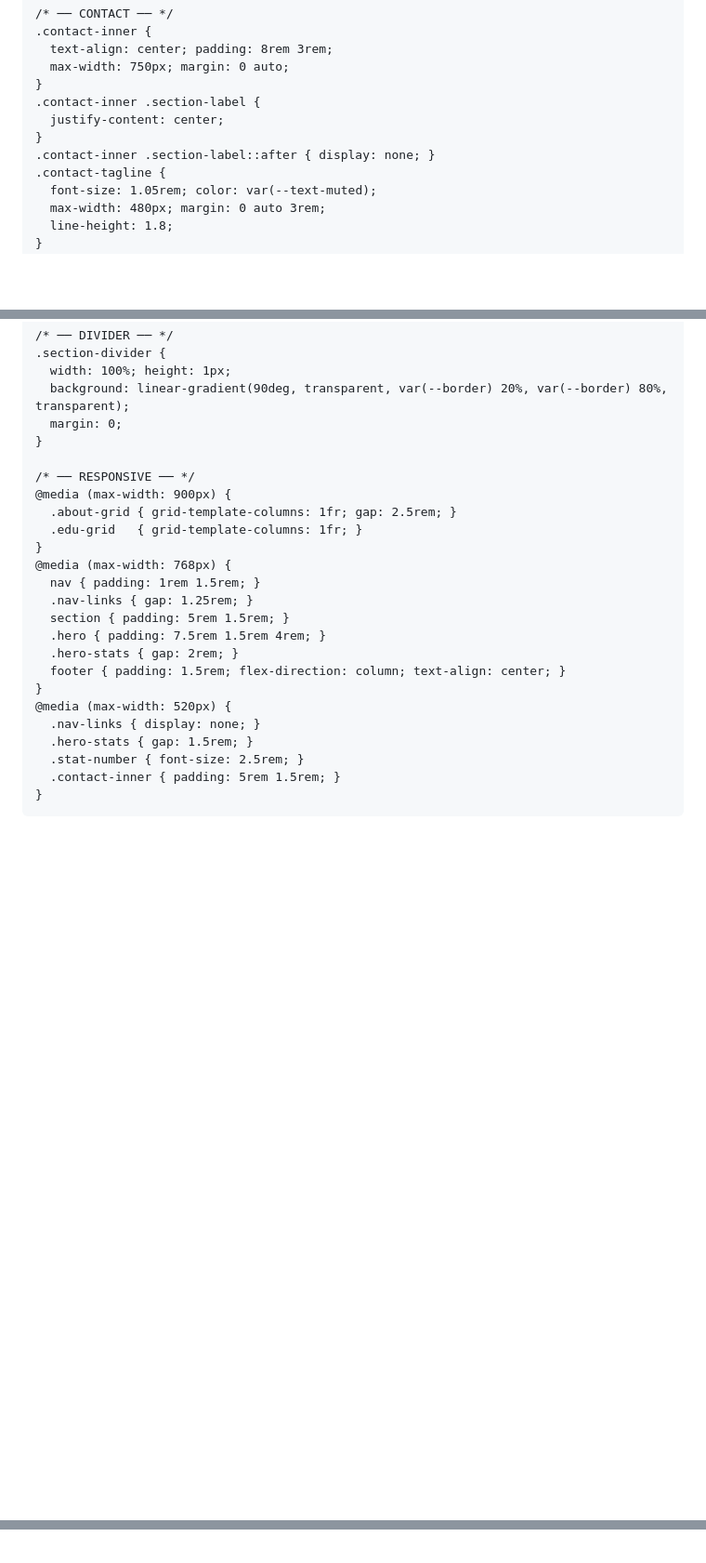
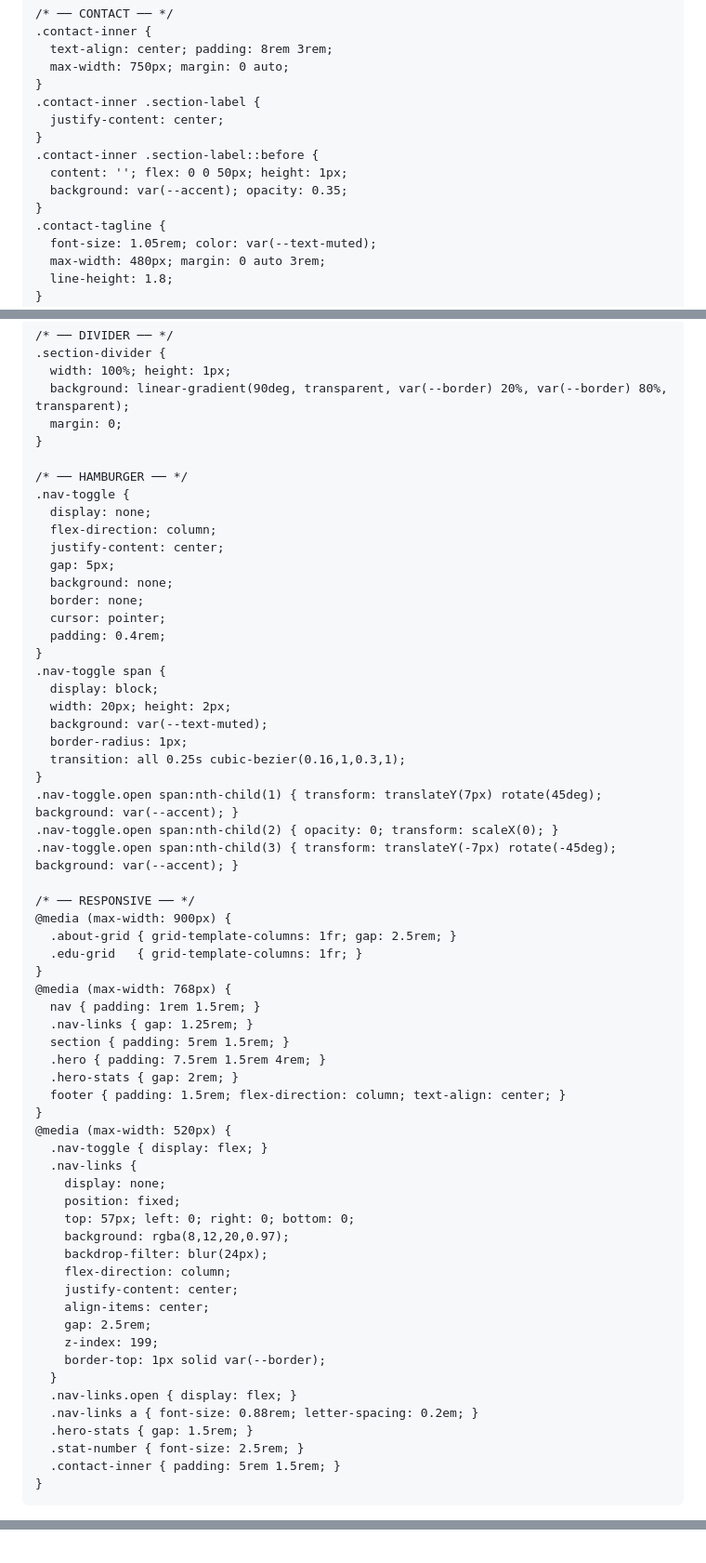
Before and after one commit to Brizzy00/brizzy00.github.io, a Markdown page: README.md, 3 parts joined by grey strips. Shown at 93% size. GitHub-like rendering; blank space fills up the shorter version.

```diff
--- a/README.md
+++ b/README.md
@@ -450,7 +459,10 @@
     .contact-inner .section-label {
       justify-content: center;
     }
-    .contact-inner .section-label::after { display: none; }
+    .contact-inner .section-label::before {
+      content: ''; flex: 0 0 50px; height: 1px;
+      background: var(--accent); opacity: 0.35;
+    }
     .contact-tagline {
       font-size: 1.05rem; color: var(--text-muted);
       max-width: 480px; margin: 0 auto 3rem;
@@ -513,6 +525,28 @@
       margin: 0;
     }
 
+    /* ── HAMBURGER ── */
+    .nav-toggle {
+      display: none;
+      flex-direction: column;
+      justify-content: center;
+      gap: 5px;
+      background: none;
+      border: none;
+      cursor: pointer;
+      padding: 0.4rem;
+    }
+    .nav-toggle span {
+      display: block;
+      width: 20px; height: 2px;
+      background: var(--text-muted);
+      border-radius: 1px;
+      transition: all 0.25s cubic-bezier(0.16,1,0.3,1);
+    }
+    .nav-toggle.open span:nth-child(1) { transform: translateY(7px) rotate(45deg); background: var(--accent); }
+    .nav-toggle.open span:nth-child(2) { opacity: 0; transform: scaleX(0); }
+    .nav-toggle.open span:nth-child(3) { transform: translateY(-7px) rotate(-45deg); background: var(--accent); }
+
     /* ── RESPONSIVE ── */
     @media (max-width: 900px) {
       .about-grid { grid-template-columns: 1fr; gap: 2.5rem; }
@@ -527,7 +561,22 @@
       footer { padding: 1.5rem; flex-direction: column; text-align: center; }
     }
     @media (max-width: 520px) {
-      .nav-links { display: none; }
+      .nav-toggle { display: flex; }
+      .nav-links {
+        display: none;
+        position: fixed;
+        top: 57px; left: 0; right: 0; bottom: 0;
+        background: rgba(8,12,20,0.97);
+        backdrop-filter: blur(24px);
+        flex-direction: column;
+        justify-content: center;
+        align-items: center;
+        gap: 2.5rem;
+        z-index: 199;
+        border-top: 1px solid var(--border);
+      }
+      .nav-links.open { display: flex; }
+      .nav-links a { font-size: 0.88rem; letter-spacing: 0.2em; }
       .hero-stats { gap: 1.5rem; }
       .stat-number { font-size: 2.5rem; }
       .contact-inner { padding: 5rem 1.5rem; }
@@ -1089,6 +1138,24 @@
 
     window.addEventListener('scroll', updateActiveNav, { passive: true });
     updateActiveNav();
+
+    // ── Hamburger toggle
+    const navToggle = document.querySelector('.nav-toggle');
+    const navMenu = document.querySelector('.nav-links');
+    navToggle.addEventListener('click', () => {
+      const isOpen = navMenu.classList.toggle('open');
+      navToggle.classList.toggle('open');
+      navToggle.setAttribute('aria-expanded', isOpen);
+      document.body.style.overflow = isOpen ? 'hidden' : '';
+    });
+    navMenu.querySelectorAll('a').forEach(link => {
+      link.addEventListener('click', () => {
+        navMenu.classList.remove('open');
+        navToggle.classList.remove('open');
+        navToggle.setAttribute('aria-expanded', 'false');
+        document.body.style.overflow = '';
+      });
+    });
   </script>
 </body>
 </html>
```
Also changed, not shown: other parts of README.md (+34 -25 lines).
